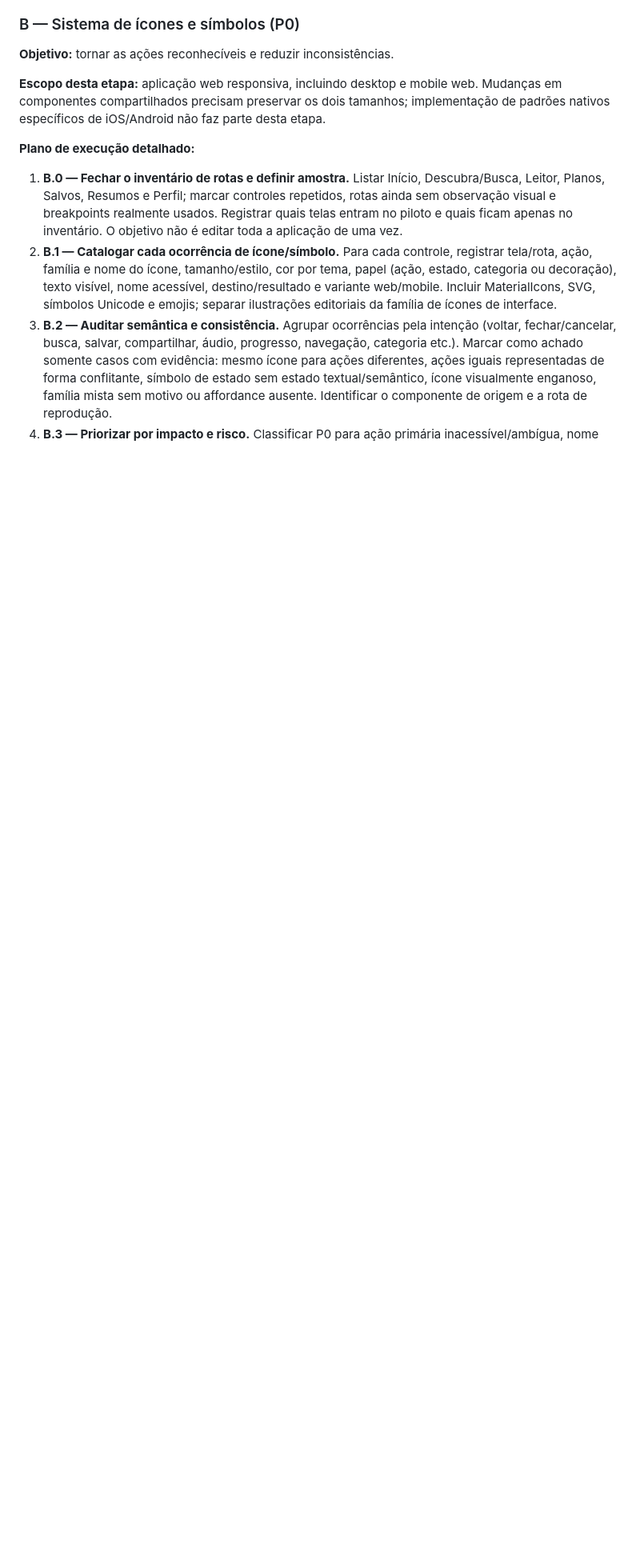
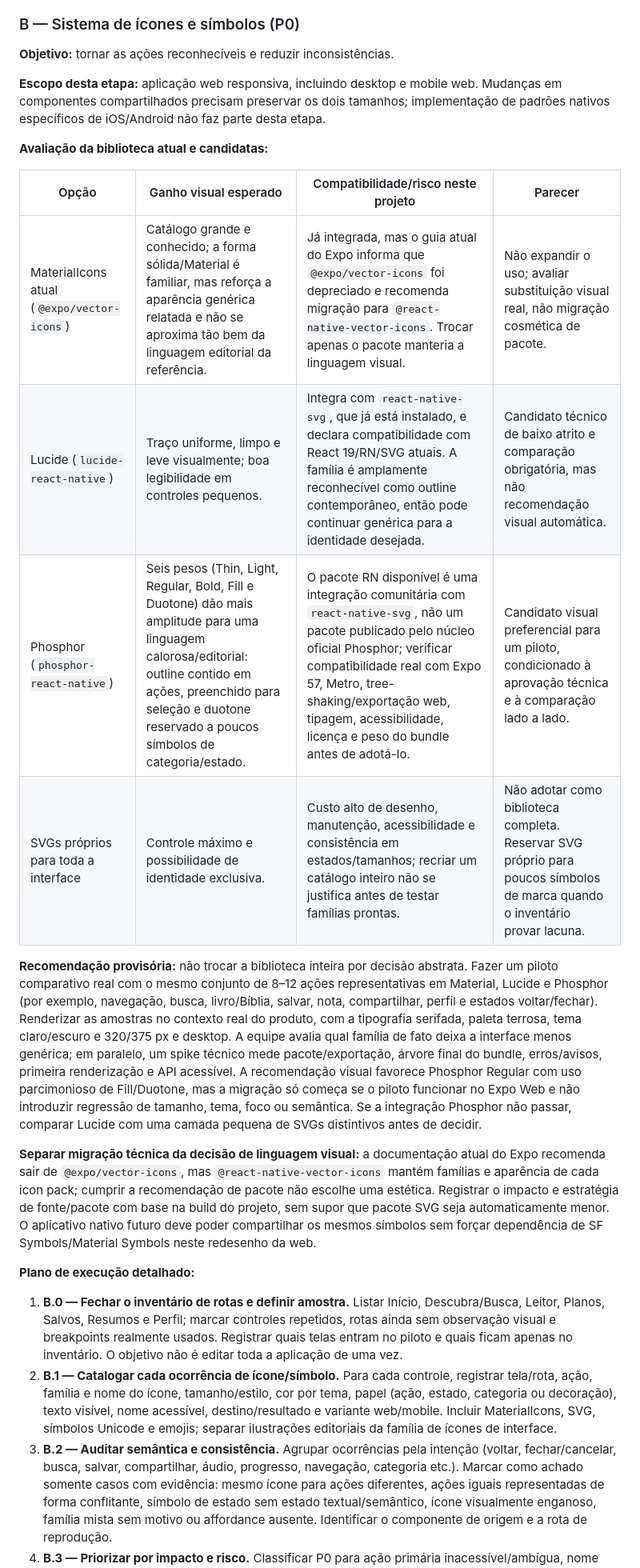
Before and after one commit to LoadCG/biblia-plataforma, a Markdown page: PLANO-MELHORIAS-UI-DESIGN.md, the part around one of its changes. Shown at 80% size. Rendered like a GitHub page; blank space fills up the shorter version.

```diff
--- a/PLANO-MELHORIAS-UI-DESIGN.md
+++ b/PLANO-MELHORIAS-UI-DESIGN.md
@@ -100,6 +100,19 @@ O produto em foco é a aplicação web, e ela deve funcionar bem em larguras est
 
 **Escopo desta etapa:** aplicação web responsiva, incluindo desktop e mobile web. Mudanças em componentes compartilhados precisam preservar os dois tamanhos; implementação de padrões nativos específicos de iOS/Android não faz parte desta etapa.
 
+**Avaliação da biblioteca atual e candidatas:**
+
+| Opção | Ganho visual esperado | Compatibilidade/risco neste projeto | Parecer |
+|---|---|---|---|
+| MaterialIcons atual (`@expo/vector-icons`) | Catálogo grande e conhecido; a forma sólida/Material é familiar, mas reforça a aparência genérica relatada e não se aproxima tão bem da linguagem editorial da referência. | Já integrada, mas o guia atual do Expo informa que `@expo/vector-icons` foi depreciado e recomenda migração para `@react-native-vector-icons`. Trocar apenas o pacote manteria a linguagem visual. | Não expandir o uso; avaliar substituição visual real, não migração cosmética de pacote. |
+| Lucide (`lucide-react-native`) | Traço uniforme, limpo e leve visualmente; boa legibilidade em controles pequenos. | Integra com `react-native-svg`, que já está instalado, e declara compatibilidade com React 19/RN/SVG atuais. A família é amplamente reconhecível como outline contemporâneo, então pode continuar genérica para a identidade desejada. | Candidato técnico de baixo atrito e comparação obrigatória, mas não recomendação visual automática. |
+| Phosphor (`phosphor-react-native`) | Seis pesos (Thin, Light, Regular, Bold, Fill e Duotone) dão mais amplitude para uma linguagem calorosa/editorial: outline contido em ações, preenchido para seleção e duotone reservado a poucos símbolos de categoria/estado. | O pacote RN disponível é uma integração comunitária com `react-native-svg`, não um pacote publicado pelo núcleo oficial Phosphor; verificar compatibilidade real com Expo 57, Metro, tree-shaking/exportação web, tipagem, acessibilidade, licença e peso do bundle antes de adotá-lo. | Candidato visual preferencial para um piloto, condicionado à aprovação técnica e à comparação lado a lado. |
+| SVGs próprios para toda a interface | Controle máximo e possibilidade de identidade exclusiva. | Custo alto de desenho, manutenção, acessibilidade e consistência em estados/tamanhos; recriar um catálogo inteiro não se justifica antes de testar famílias prontas. | Não adotar como biblioteca completa. Reservar SVG próprio para poucos símbolos de marca quando o inventário provar lacuna. |
+
+**Recomendação provisória:** não trocar a biblioteca inteira por decisão abstrata. Fazer um piloto comparativo real com o mesmo conjunto de 8–12 ações representativas em Material, Lucide e Phosphor (por exemplo, navegação, busca, livro/Bíblia, salvar, nota, compartilhar, perfil e estados voltar/fechar). Renderizar as amostras no contexto real do produto, com a tipografia serifada, paleta terrosa, tema claro/escuro e 320/375 px e desktop. A equipe avalia qual família de fato deixa a interface menos genérica; em paralelo, um spike técnico mede pacote/exportação, árvore final do bundle, erros/avisos, primeira renderização e API acessível. A recomendação visual favorece Phosphor Regular com uso parcimonioso de Fill/Duotone, mas a migração só começa se o piloto funcionar no Expo Web e não introduzir regressão de tamanho, tema, foco ou semântica. Se a integração Phosphor não passar, comparar Lucide com uma camada pequena de SVGs distintivos antes de decidir.
+
+**Separar migração técnica da decisão de linguagem visual:** a documentação atual do Expo recomenda sair de `@expo/vector-icons`, mas `@react-native-vector-icons` mantém famílias e aparência de cada icon pack; cumprir a recomendação de pacote não escolhe uma estética. Registrar o impacto e estratégia de fonte/pacote com base na build do projeto, sem supor que pacote SVG seja automaticamente menor. O aplicativo nativo futuro deve poder compartilhar os mesmos símbolos sem forçar dependência de SF Symbols/Material Symbols neste redesenho da web.
+
 **Plano de execução detalhado:**
 
 1. **B.0 — Fechar o inventário de rotas e definir amostra.** Listar Início, Descubra/Busca, Leitor, Planos, Salvos, Resumos e Perfil; marcar controles repetidos, rotas ainda sem observação visual e breakpoints realmente usados. Registrar quais telas entram no piloto e quais ficam apenas no inventário. O objetivo não é editar toda a aplicação de uma vez.
```
Also changed, not shown: other parts of PLANO-MELHORIAS-UI-DESIGN.md (+8 -6 lines).
